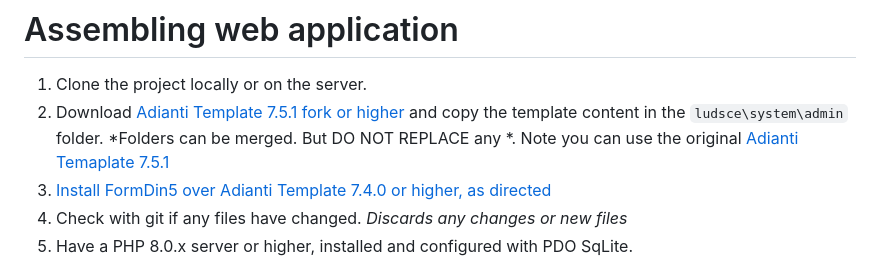
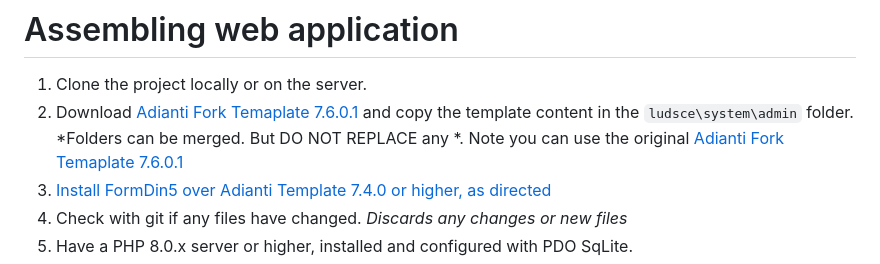
Before and after one commit to bjverde/ludsce, a Markdown page: README.md, the part around the change. Drawn GitHub-style.

Commit message:
:memo: correção documentação

```diff
--- a/README.md
+++ b/README.md
@@ -36,7 +36,7 @@ See more information about:
 # Assembling web application
 
 1. Clone the project locally or on the server.
-1. Download [Adianti Template 7.5.1 fork or higher](https://github.com/bjverde/adianti-fork-template) and copy the template content in the `ludsce\system\admin` folder. *Folders can be merged. But DO NOT REPLACE any *. Note you can use the original [Adianti Temaplate 7.5.1](https://www.adianti.com.br/framework-download)
+1. Download [Adianti Fork Temaplate 7.6.0.1](https://github.com/bjverde/adianti-fork-template/releases/tag/v7.6.0.1) and copy the template content in the `ludsce\system\admin` folder. *Folders can be merged. But DO NOT REPLACE any *. Note you can use the original [Adianti Fork Temaplate 7.6.0.1](https://github.com/bjverde/adianti-fork-template/releases/tag/v7.6.0.1)
 1. [Install FormDin5 over Adianti Template 7.4.0 or higher, as directed](https://github.com/bjverde/formDin5#instala%C3%A7%C3%A3o)
 1. Check with git if any files have changed. *Discards any changes or new files*
 1. Have a PHP 8.0.x server or higher, installed and configured with PDO SqLite.
```
